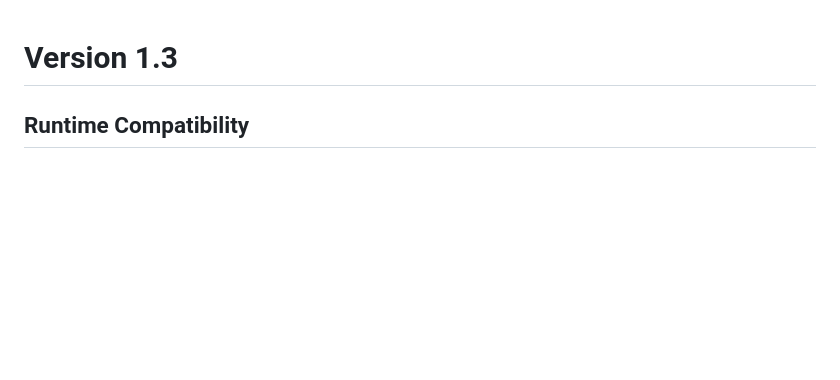
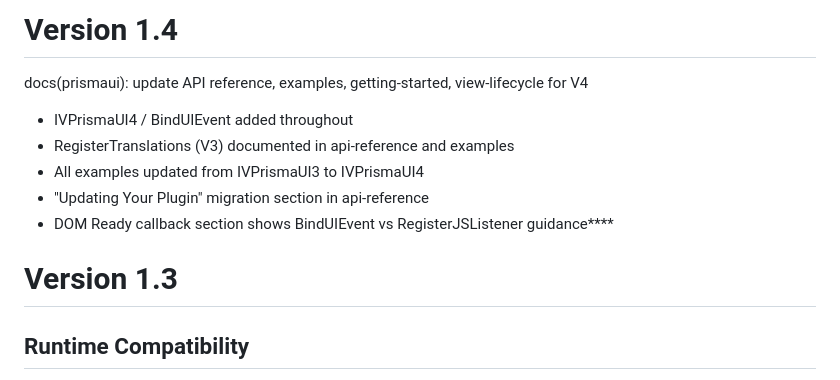
Before and after one commit to Bobbybear007/framework-F4-Conversion, a Markdown page: changelog.md, the part around the change. Rendered like a GitHub page; blank space fills up the shorter version.

Commit message:
Update changelog for version 1.4 enhancements
Updated API reference and examples for V4, including migration guidance and new features.

```diff
--- a/changelog.md
+++ b/changelog.md
@@ -1,3 +1,12 @@
+# Version 1.4
+
+docs(prismaui): update API reference, examples, getting-started, view-lifecycle for V4
+- IVPrismaUI4 / BindUIEvent added throughout
+- RegisterTranslations (V3) documented in api-reference and examples
+- All examples updated from IVPrismaUI3 to IVPrismaUI4
+- "Updating Your Plugin" migration section in api-reference
+- DOM Ready callback section shows BindUIEvent vs RegisterJSListener guidance****
+
 # Version 1.3
 
 ## Runtime Compatibility
```
